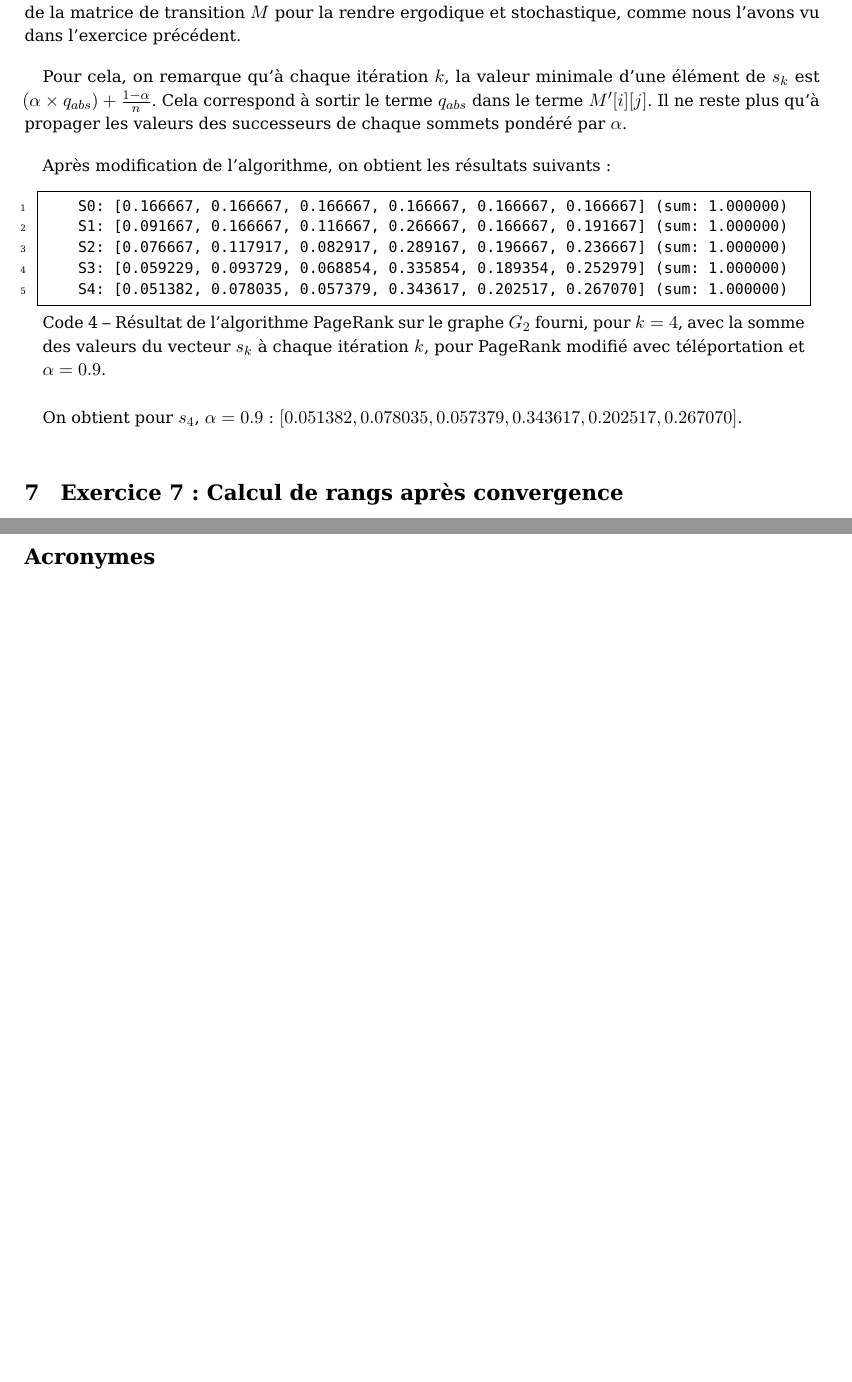
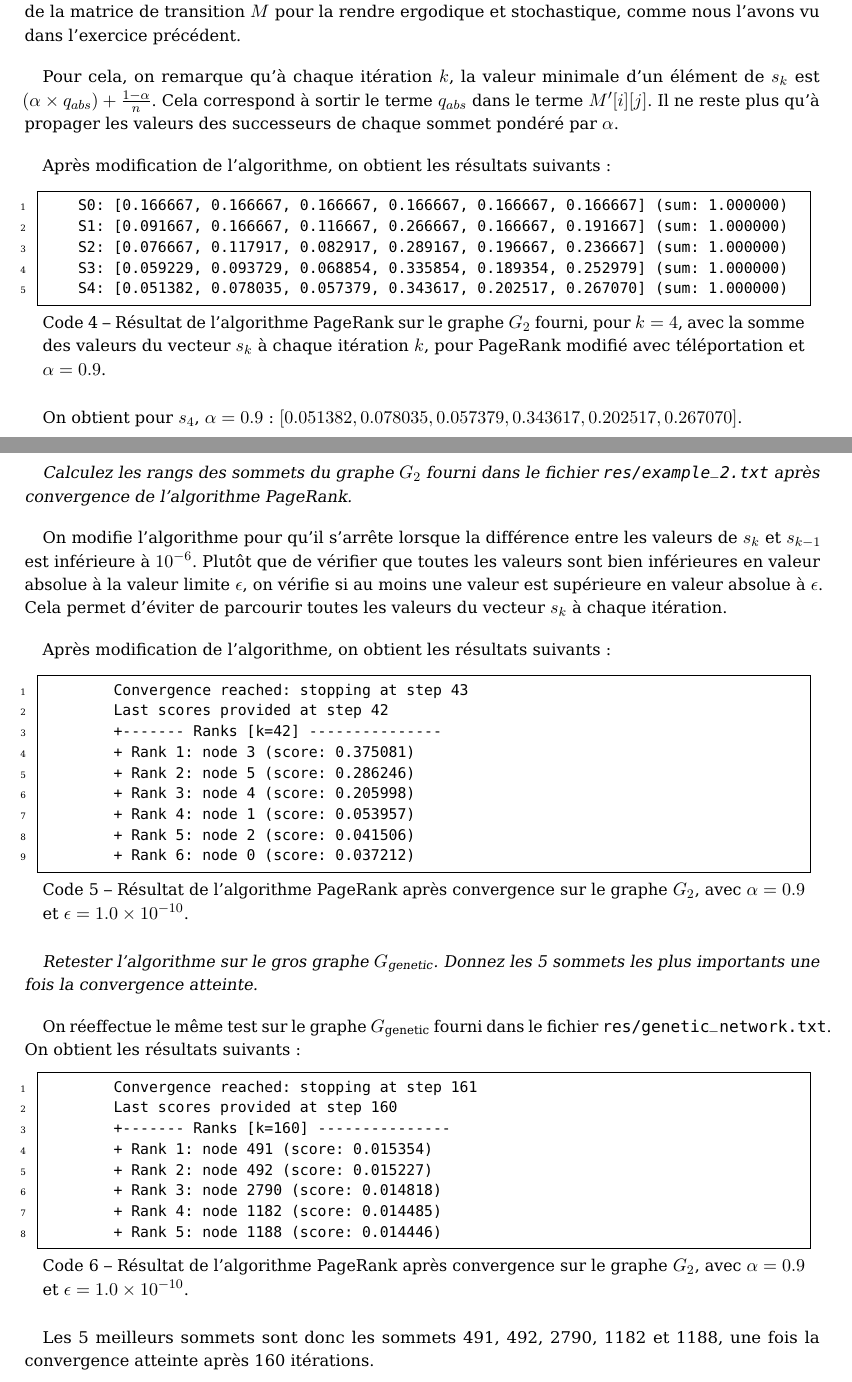
Before and after one commit to 0nyr/AAIA_3IF_TP_PageRank, a LaTeX document (report/main.tex, which reads report/tex/content.tex): two parts of pages 10 and 11 of 11 before the commit and two parts of pages 11 and 12 of 13 after it, joined at a grey line, cut so that both start at the same text, the shorter picture padded with empty space. Compiled offline with pdfLaTeX.

Commit message:
Finished all exercices. Added introduction.

```diff
--- a/report/tex/content.tex
+++ b/report/tex/content.tex
@@ -297,7 +295,7 @@ En combinant ces deux propriétés, nous concluons que $M''$ est à la fois stoc
 
 Dans cet exercice, nous allons implémenter l'algorithme PageRank avec téléportation (surfeur aléatoire) sur un graphe représenté par une liste d'adjacence. Cela revient à faire les modifications de la matrice de transition $M$ pour la rendre ergodique et stochastique, comme nous l'avons vu dans l'exercice précédent.
 
-Pour cela, on remarque qu'à chaque itération $k$, la valeur minimale d'une élément de $s_k$ est $(\alpha \times q_{abs}) + \frac{1-\alpha}{n}$. Cela correspond à sortir le terme $q_{abs}$ dans le terme $M'[i][j]$. Il ne reste plus qu'à propager les valeurs des successeurs de chaque sommets pondéré par $\alpha$.
+Pour cela, on remarque qu'à chaque itération $k$, la valeur minimale d'un élément de $s_k$ est $(\alpha \times q_{abs}) + \frac{1-\alpha}{n}$. Cela correspond à sortir le terme $q_{abs}$ dans le terme $M'[i][j]$. Il ne reste plus qu'à propager les valeurs des successeurs de chaque sommet pondéré par $\alpha$.
 
 Après modification de l'algorithme, on obtient les résultats suivants :
 
@@ -314,3 +312,42 @@ Après modification de l'algorithme, on obtient les résultats suivants :
 On obtient pour $s_4$, $\alpha = 0.9$ : $[0.051382, 0.078035, 0.057379, 0.343617, 0.202517, 0.267070]$.
 
 \section{Exercice 7 : Calcul de rangs après convergence}
+
+\textit{Calculez les rangs des sommets du graphe $G_2$ fourni dans le fichier \texttt{res/example\_2.txt} après convergence de l'algorithme PageRank.}
+
+On modifie l'algorithme pour qu'il s'arrête lorsque la différence entre les valeurs de $s_k$ et $s_{k-1}$ est inférieure à $10^{-6}$. Plutôt que de vérifier que toutes les valeurs sont bien inférieures en valeur absolue à la valeur limite $\epsilon$, on vérifie si au moins une valeur est supérieure en valeur absolue à $\epsilon$. Cela permet d'éviter de parcourir toutes les valeurs du vecteur $s_k$ à chaque itération.
+
+Après modification de l'algorithme, on obtient les résultats suivants :
+
+\begin{minipage}{\dimexpr\linewidth-20pt}
+    \begin{lstlisting}[language=bash, caption={Résultat de l'algorithme PageRank après convergence sur le graphe $G_2$, avec $\alpha = 0.9$ et $\epsilon = 1.0 \times 10^{-10}$.}]
+        Convergence reached: stopping at step 43
+        Last scores provided at step 42
+        +------- Ranks [k=42] ---------------
+        + Rank 1: node 3 (score: 0.375081)
+        + Rank 2: node 5 (score: 0.286246)
+        + Rank 3: node 4 (score: 0.205998)
+        + Rank 4: node 1 (score: 0.053957)
+        + Rank 5: node 2 (score: 0.041506)
+        + Rank 6: node 0 (score: 0.037212)
+    \end{lstlisting}
+\end{minipage}
+
+\textit{Retester l'algorithme sur le gros graphe $G_\text{genetic}$. Donnez les 5 sommets les plus importants une fois la convergence atteinte.}
+
+On réeffectue le même test sur le graphe $G_\text{genetic}$ fourni dans le fichier \texttt{res/genetic\_network.txt}. On obtient les résultats suivants :
+
+\begin{minipage}{\dimexpr\linewidth-20pt}
+    \begin{lstlisting}[language=bash, caption={Résultat de l'algorithme PageRank après convergence sur le graphe $G_2$, avec $\alpha = 0.9$ et $\epsilon = 1.0 \times 10^{-10}$.}]
+        Convergence reached: stopping at step 161
+        Last scores provided at step 160
+        +------- Ranks [k=160] ---------------
+        + Rank 1: node 491 (score: 0.015354)
+        + Rank 2: node 492 (score: 0.015227)
+        + Rank 3: node 2790 (score: 0.014818)
+        + Rank 4: node 1182 (score: 0.014485)
+        + Rank 5: node 1188 (score: 0.014446)
+    \end{lstlisting}
+\end{minipage}
+
+Les 5 meilleurs sommets sont donc les sommets 491, 492, 2790, 1182 et 1188, une fois la convergence atteinte après 160 itérations.
```
Also changed, not shown: report/main.tex (+12 -2 lines), report/tex/precontent.tex (added, +11 -0 lines), report/main.pdf, report/tex/content.tex (22 more changed lines), 2 other files.
